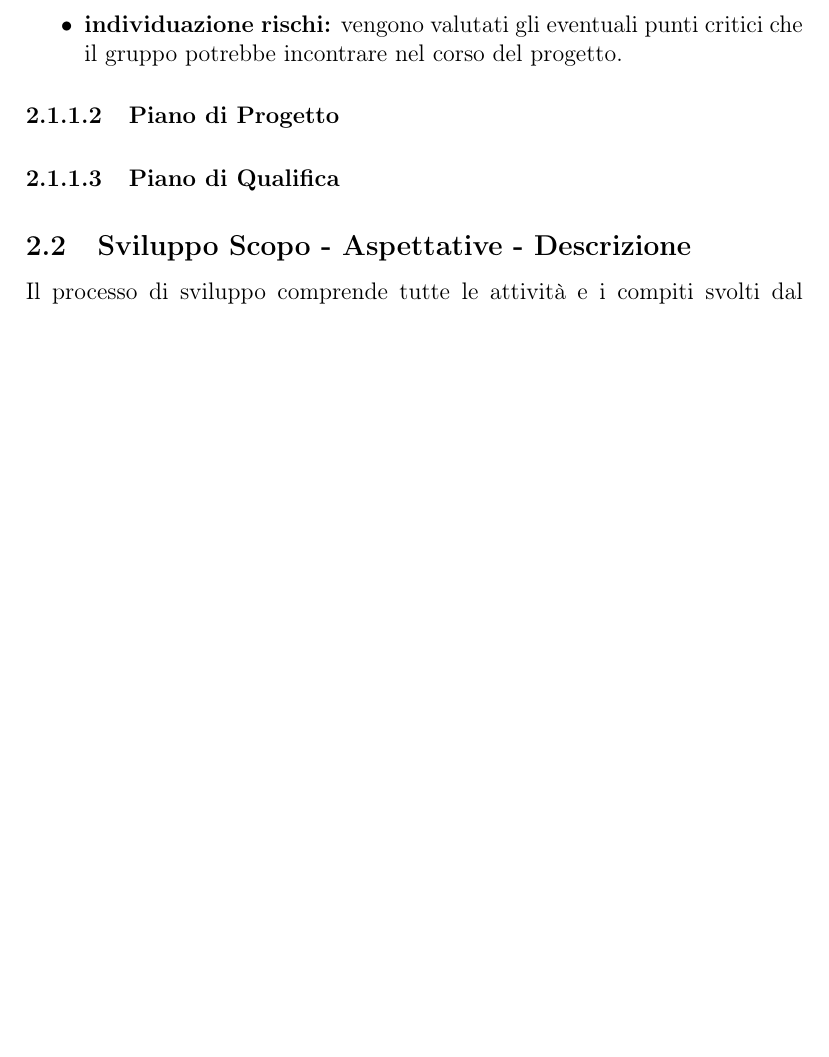
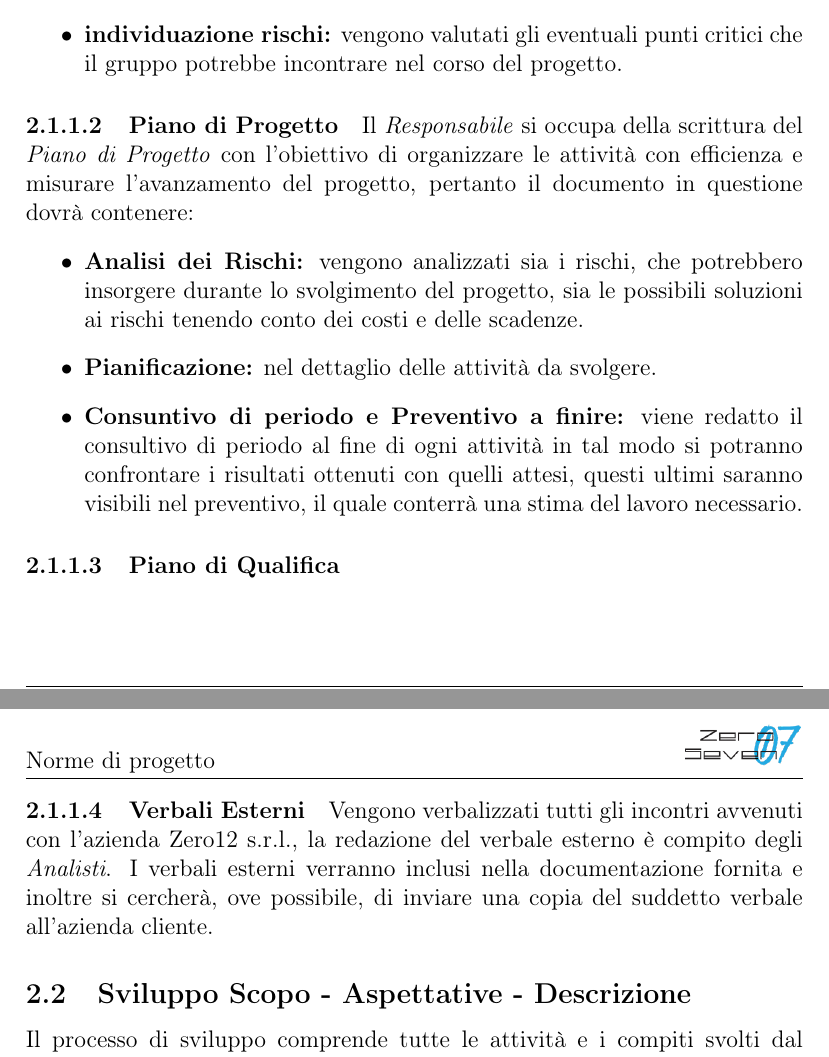
Before and after one commit to mirkofranco/ProgettoSWEDocumentazione, a LaTeX document (Interni/Norme di Progetto/NormeDiProgetto.tex, which reads Interni/Norme di Progetto/sezioni/Processi_primari.tex): part of page 6 of 17 before the commit and two parts of pages 6 and 7 of 18 after it, the two joined at a grey line, cut so that both start at the same text, the shorter picture padded with empty space. Compiled offline with pdfLaTeX.

Commit message:
aggunto Verbale Esterno e Piano di progetto

```diff
--- a/Interni/Norme di Progetto/sezioni/Processi_primari.tex
+++ b/Interni/Norme di Progetto/sezioni/Processi_primari.tex
@@ -13,8 +13,18 @@ Dopo la presentazione dei capitolati, è compito del \textit{Responsabile} convo
 \end{itemize}
 
 \paragraph{Piano di Progetto}
+Il \textit{Responsabile} si occupa della scrittura del \textit{Piano di Progetto} con l'obiettivo di organizzare le attività con efficienza e misurare l'avanzamento del progetto, pertanto il documento in questione dovrà contenere:
+\begin{itemize}
+	\item \textbf{Analisi dei Rischi:} vengono analizzati sia i rischi, che potrebbero insorgere durante lo svolgimento del progetto, sia le possibili soluzioni ai rischi tenendo conto dei costi e delle scadenze.
+	\item \textbf{Pianificazione:} nel dettaglio delle attività da svolgere.
+	\item \textbf{Consuntivo di periodo e Preventivo a finire:} viene redatto il consultivo di periodo al fine di ogni attività in tal modo si potranno confrontare i risultati ottenuti con quelli attesi, questi ultimi saranno visibili nel preventivo, il quale conterrà una stima del lavoro necessario.
+\end{itemize}
 
 \paragraph{Piano di Qualifica}
+
+
+\paragraph{Verbali Esterni}
+Vengono verbalizzati tutti gli incontri avvenuti con l'azienda Zero12 s.r.l., la redazione del verbale esterno è compito degli \textit{Analisti}. I verbali esterni verranno inclusi nella documentazione fornita e inoltre si cercherà, ove possibile, di inviare una copia del suddetto verbale all'azienda cliente.
 
 \subsection{Sviluppo Scopo - Aspettative - Descrizione}
 Il processo di sviluppo comprende tutte le attività e i compiti svolti dal gruppo per produrre il software richiesto dal proponente.
```
